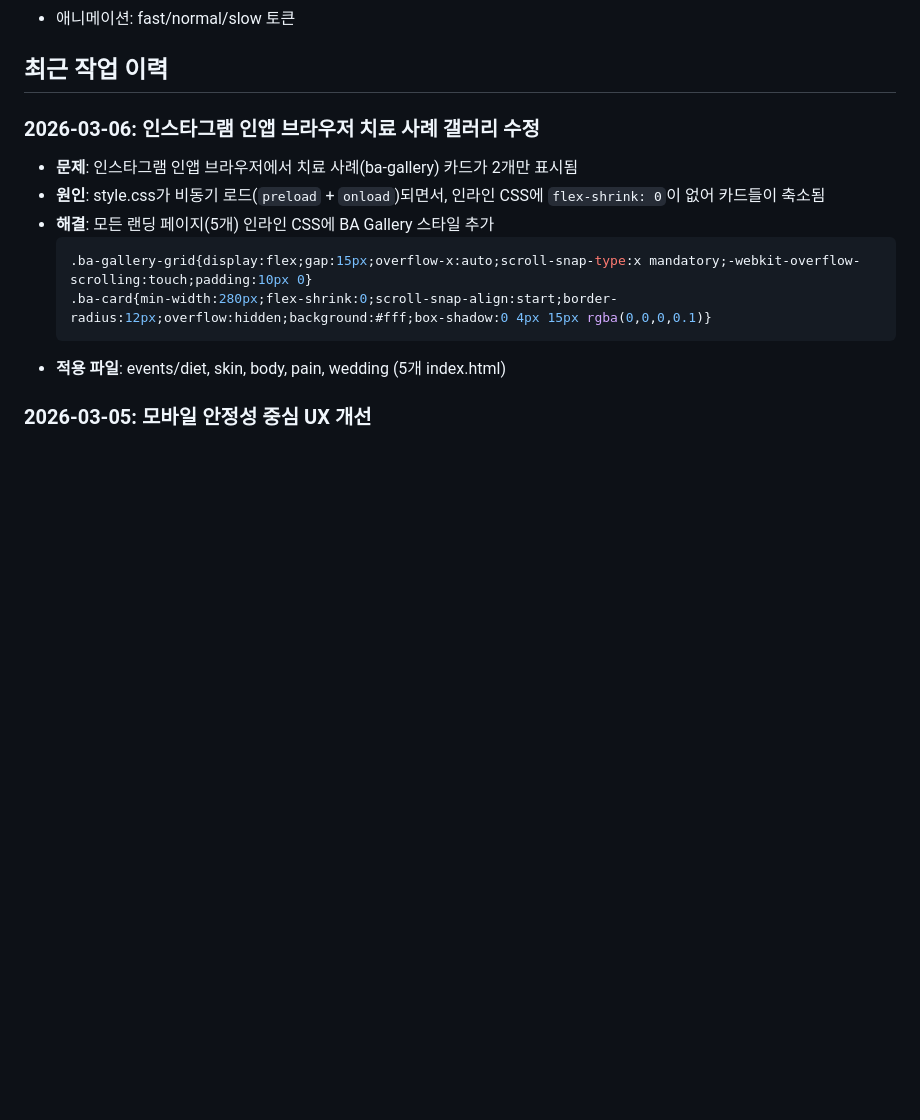
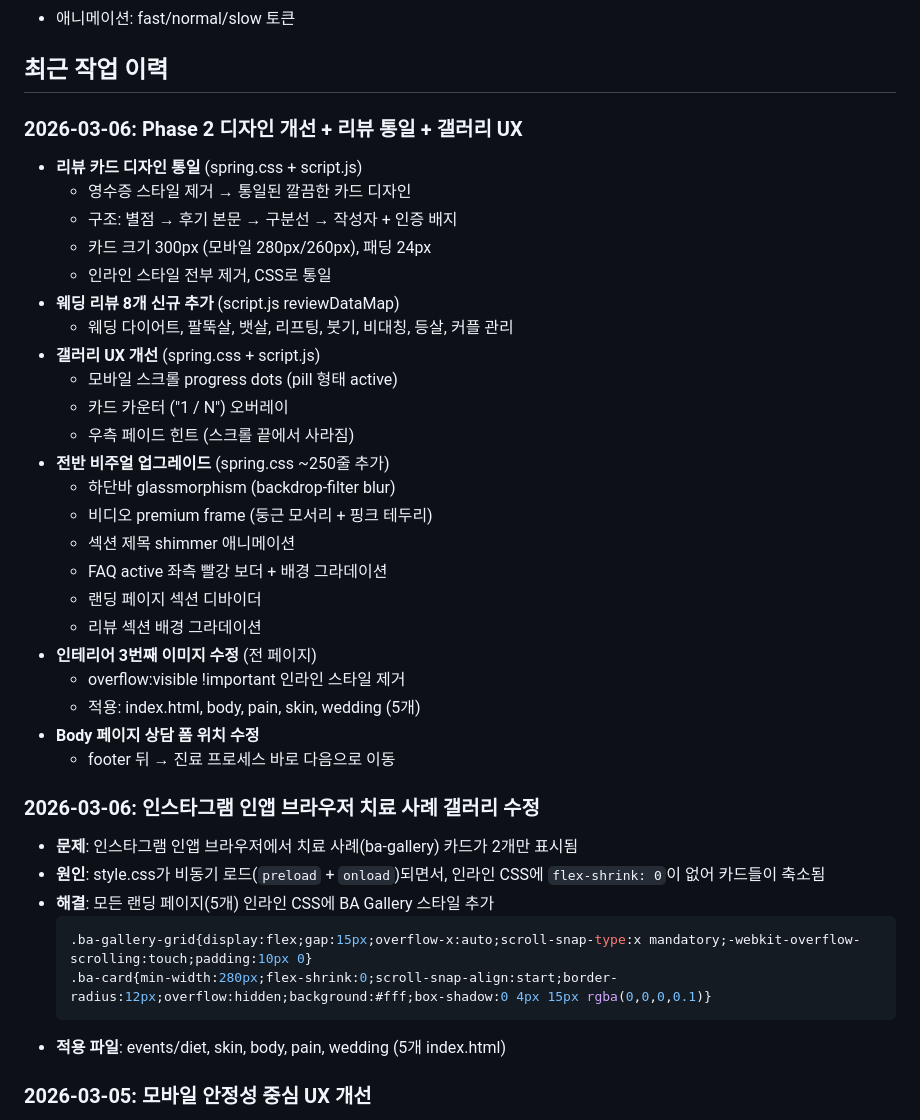
Before and after one commit to crazat/kyurim-webpage, a Markdown page: CLAUDE.md, the part around the change. Rendered like a GitHub page; blank space fills up the shorter version.

Commit message:
docs: CLAUDE.md Phase 2 디자인 개선 작업 이력 업데이트
Co-Authored-By: Claude Opus 4.6 <noreply@anthropic.com>

```diff
--- a/CLAUDE.md
+++ b/CLAUDE.md
@@ -80,6 +80,31 @@ kyurim-webpage-main/
 - 애니메이션: fast/normal/slow 토큰
 
 ## 최근 작업 이력
+
+### 2026-03-06: Phase 2 디자인 개선 + 리뷰 통일 + 갤러리 UX
+- **리뷰 카드 디자인 통일** (spring.css + script.js)
+  - 영수증 스타일 제거 → 통일된 깔끔한 카드 디자인
+  - 구조: 별점 → 후기 본문 → 구분선 → 작성자 + 인증 배지
+  - 카드 크기 300px (모바일 280px/260px), 패딩 24px
+  - 인라인 스타일 전부 제거, CSS로 통일
+- **웨딩 리뷰 8개 신규 추가** (script.js reviewDataMap)
+  - 웨딩 다이어트, 팔뚝살, 뱃살, 리프팅, 붓기, 비대칭, 등살, 커플 관리
+- **갤러리 UX 개선** (spring.css + script.js)
+  - 모바일 스크롤 progress dots (pill 형태 active)
+  - 카드 카운터 ("1 / N") 오버레이
+  - 우측 페이드 힌트 (스크롤 끝에서 사라짐)
+- **전반 비주얼 업그레이드** (spring.css ~250줄 추가)
+  - 하단바 glassmorphism (backdrop-filter blur)
+  - 비디오 premium frame (둥근 모서리 + 핑크 테두리)
+  - 섹션 제목 shimmer 애니메이션
+  - FAQ active 좌측 빨강 보더 + 배경 그라데이션
+  - 랜딩 페이지 섹션 디바이더
+  - 리뷰 섹션 배경 그라데이션
+- **인테리어 3번째 이미지 수정** (전 페이지)
+  - overflow:visible !important 인라인 스타일 제거
+  - 적용: index.html, body, pain, skin, wedding (5개)
+- **Body 페이지 상담 폼 위치 수정**
+  - footer 뒤 → 진료 프로세스 바로 다음으로 이동
 
 ### 2026-03-06: 인스타그램 인앱 브라우저 치료 사례 갤러리 수정
 - **문제**: 인스타그램 인앱 브라우저에서 치료 사례(ba-gallery) 카드가 2개만 표시됨
```
